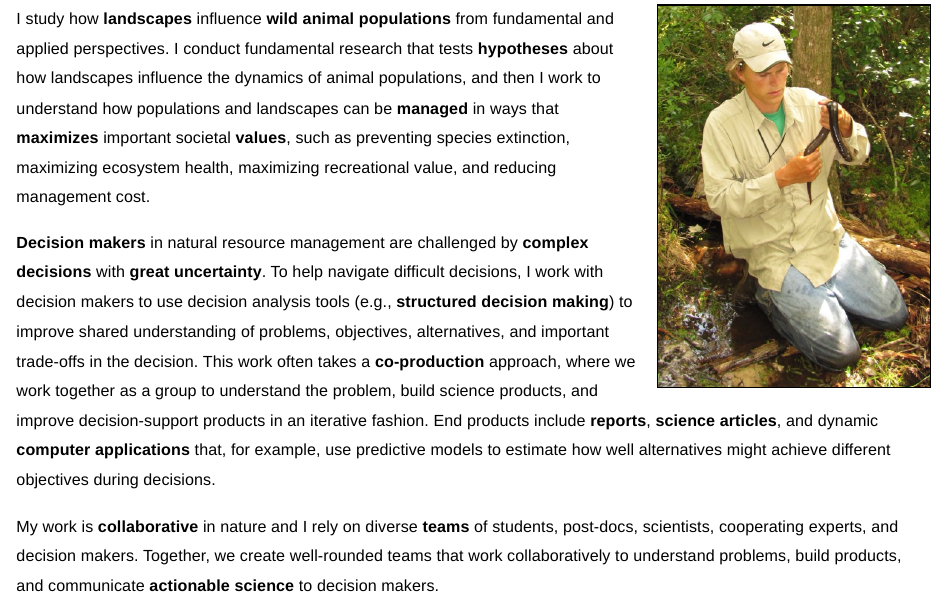
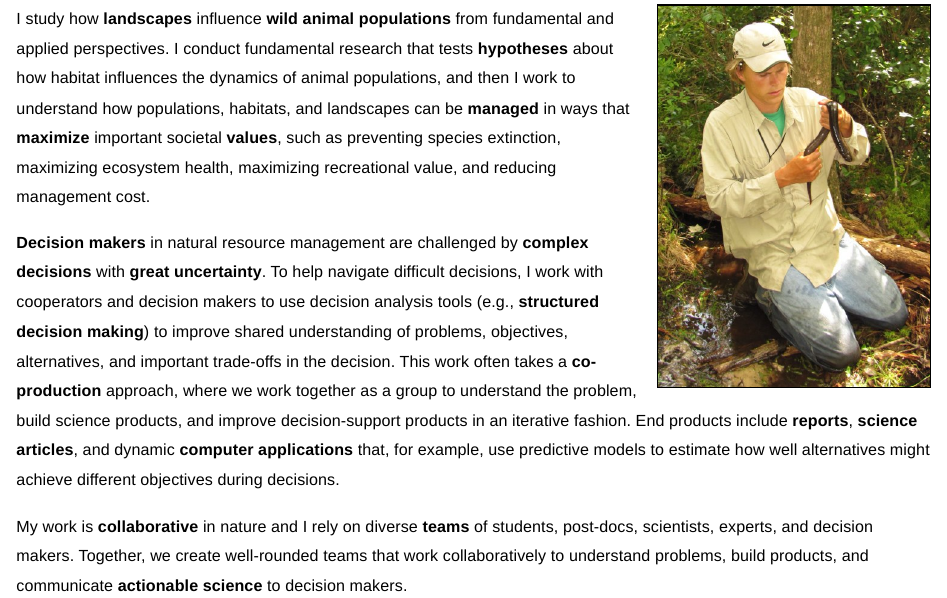
Before and after one commit to brianfolt/brianfolt.github.io, an R Markdown document (research.Rmd): the page in a window 1100 px wide, from 90 px down. Rendered offline with R 4.5, knitr and Pandoc, with nearby package versions; a font, style sheet, LaTeX package, included part or bibliography that could not be used is replaced or left out.

Commit message:
minor changes

```diff
--- a/research.Rmd
+++ b/research.Rmd
@@ -16,11 +16,11 @@ pre { /* Code block - determines code spacing between lines */ font-size: 14px;}
 
 <img src="images/me_amphiuma_2012.jpg" style="width:30%; border:2px solid; margin-left: 15px" align="right">
 
-I study how **landscapes** influence **wild animal populations** from fundamental and applied perspectives. I conduct fundamental research that tests **hypotheses** about how landscapes influence the dynamics of animal populations, and then I work to understand how populations and landscapes can be **managed** in ways that **maximizes** important societal **values**, such as preventing species extinction, maximizing ecosystem health, maximizing recreational value, and reducing management cost.
+I study how **landscapes** influence **wild animal populations** from fundamental and applied perspectives. I conduct fundamental research that tests **hypotheses** about how habitat influences the dynamics of animal populations, and then I work to understand how populations, habitats, and landscapes can be **managed** in ways that **maximize** important societal **values**, such as preventing species extinction, maximizing ecosystem health, maximizing recreational value, and reducing management cost.
 
-**Decision makers** in natural resource management are challenged by **complex decisions** with **great uncertainty**. To help navigate difficult decisions, I work with decision makers to use decision analysis tools (e.g., **structured decision making**) to improve shared understanding of problems, objectives, alternatives, and important trade-offs in the decision. This work often takes a **co-production** approach, where we work together as a group to understand the problem, build science products, and improve decision-support products in an iterative fashion. End products include **reports**, **science articles**, and dynamic **computer applications** that, for example, use predictive models to estimate how well alternatives might achieve different objectives during decisions.
+**Decision makers** in natural resource management are challenged by **complex decisions** with **great uncertainty**. To help navigate difficult decisions, I work with cooperators and decision makers to use decision analysis tools (e.g., **structured decision making**) to improve shared understanding of problems, objectives, alternatives, and important trade-offs in the decision. This work often takes a **co-production** approach, where we work together as a group to understand the problem, build science products, and improve decision-support products in an iterative fashion. End products include **reports**, **science articles**, and dynamic **computer applications** that, for example, use predictive models to estimate how well alternatives might achieve different objectives during decisions.
 
-My work is **collaborative** in nature and I rely on diverse **teams** of students, post-docs, scientists, cooperating experts, and decision makers. Together, we create well-rounded teams that work collaboratively to understand problems, build products, and communicate **actionable science** to decision makers.
+My work is **collaborative** in nature and I rely on diverse **teams** of students, post-docs, scientists, experts, and decision makers. Together, we create well-rounded teams that work collaboratively to understand problems, build products, and communicate **actionable science** to decision makers.
 
 Click on the **bold topics** below to toggle '**Case Studies**' describing examples of my work.
 
```
Also changed, not shown: research.html.
